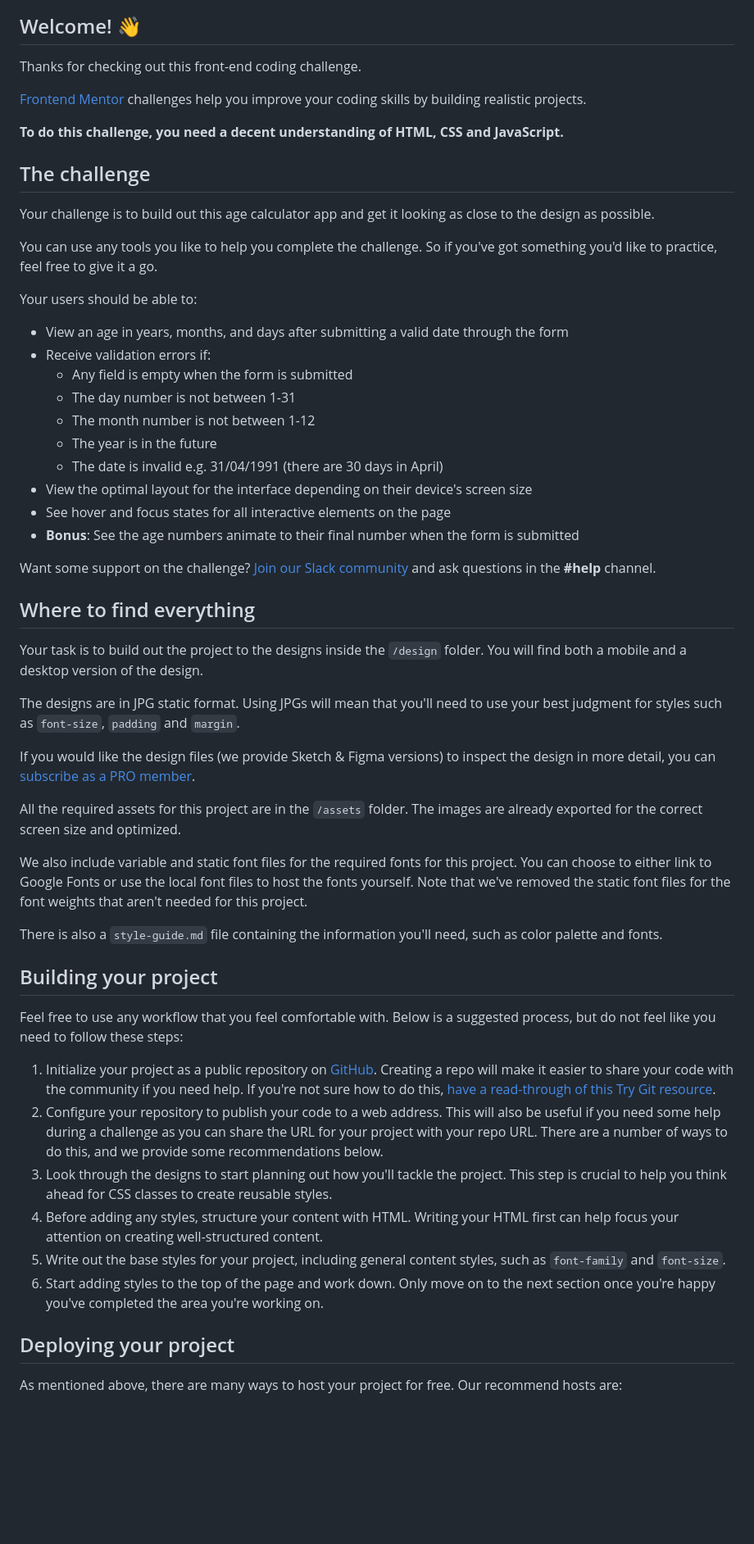
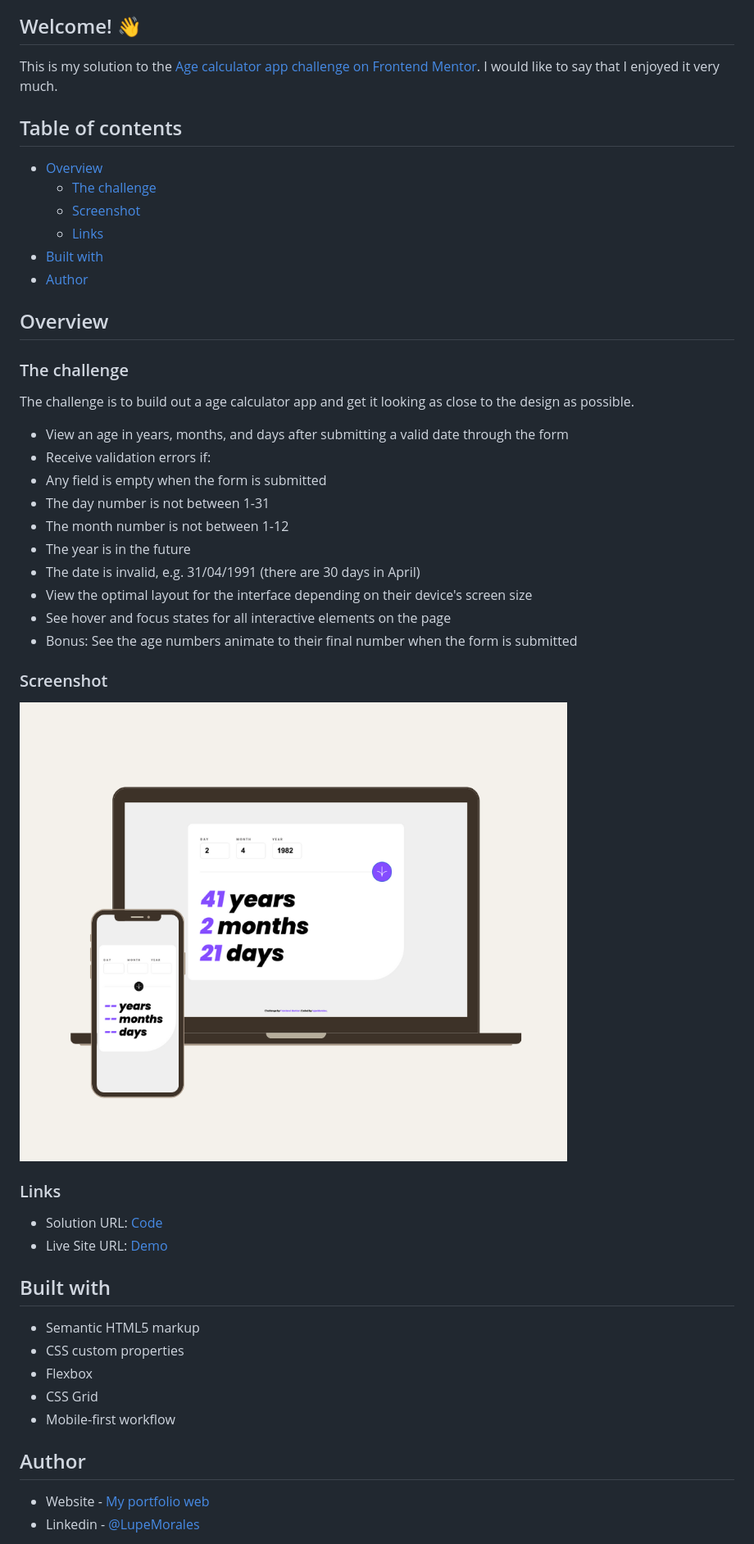
Before and after one commit to lupeMorales/age-calculator-app, a Markdown page: README.md, the part around the change printed below. Shown: that part at 82% size. GitHub-like rendering; pictures changed too: assets/images/Natural Mockup Freebie Lead Magnet Facebook Post.png (added); blank space fills up the shorter version.

```diff
--- a/README.md
+++ b/README.md
@@ -4,59 +4,61 @@
 
 ## Welcome! 👋
 
-Thanks for checking out this front-end coding challenge.
+This is my solution to the [Age calculator app challenge on Frontend Mentor](https://www.frontendmentor.io/challenges/age-calculator-app-dF9DFFpj-Q).
+I would like to say that I enjoyed it very much.
 
-[Frontend Mentor](https://www.frontendmentor.io) challenges help you improve your coding skills by building realistic projects.
+## Table of contents
 
-**To do this challenge, you need a decent understanding of HTML, CSS and JavaScript.**
+- [Overview](#overview)
+  - [The challenge](#the-challenge)
+  - [Screenshot](#screenshot)
+  - [Links](#links)
+- [Built with](#built-with)
+- [Author](#author)
 
-## The challenge
 
-Your challenge is to build out this age calculator app and get it looking as close to the design as possible.
 
-You can use any tools you like to help you complete the challenge. So if you've got something you'd like to practice, feel free to give it a go.
+## Overview
 
-Your users should be able to:
+### The challenge
+
+The challenge is to build out a age calculator app and get it looking as close to the design as possible.
 
 - View an age in years, months, and days after submitting a valid date through the form
 - Receive validation errors if:
-  - Any field is empty when the form is submitted
-  - The day number is not between 1-31
-  - The month number is not between 1-12
-  - The year is in the future
-  - The date is invalid e.g. 31/04/1991 (there are 30 days in April)
+- Any field is empty when the form is submitted
+- The day number is not between 1-31
+- The month number is not between 1-12
+- The year is in the future
+- The date is invalid, e.g. 31/04/1991 (there are 30 days in April)
 - View the optimal layout for the interface depending on their device's screen size
 - See hover and focus states for all interactive elements on the page
-- **Bonus**: See the age numbers animate to their final number when the form is submitted
+- Bonus: See the age numbers animate to their final number when the form is submitted
 
-Want some support on the challenge? [Join our Slack community](https://www.frontendmentor.io/slack) and ask questions in the **#help** channel.
+### Screenshot
 
-## Where to find everything
 
-Your task is to build out the project to the designs inside the `/design` folder. You will find both a mobile and a desktop version of the design.
+![mockup](./assets/images/Natural%20Mockup%20Freebie%20Lead%20Magnet%20Facebook%20Post.png)
 
-The designs are in JPG static format. Using JPGs will mean that you'll need to use your best judgment for styles such as `font-size`, `padding` and `margin`.
 
-If you would like the design files (we provide Sketch & Figma versions) to inspect the design in more detail, you can [subscribe as a PRO member](https://www.frontendmentor.io/pro).
+### Links
 
-All the required assets for this project are in the `/assets` folder. The images are already exported for the correct screen size and optimized.
+- Solution URL: [Code](https://github.com/lupeMorales/tip-calculator-app)
+- Live Site URL: [Demo](https://lupemorales.github.io/tip-calculator-app/)
 
-We also include variable and static font files for the required fonts for this project. You can choose to either link to Google Fonts or use the local font files to host the fonts yourself. Note that we've removed the static font files for the font weights that aren't needed for this project.
+## Built with
 
-There is also a `style-guide.md` file containing the information you'll need, such as color palette and fonts.
+- Semantic HTML5 markup
+- CSS custom properties
+- Flexbox
+- CSS Grid
+- Mobile-first workflow
 
-## Building your project
+## Author
 
-Feel free to use any workflow that you feel comfortable with. Below is a suggested process, but do not feel like you need to follow these steps:
+- Website - [My portfolio web](https://lupemorales.github.io/portfolio/)
+- Linkedin - [@LupeMorales](https://www.linkedin.com/in/lupe-morales/)
 
-1. Initialize your project as a public repository on [GitHub](https://github.com/). Creating a repo will make it easier to share your code with the community if you need help. If you're not sure how to do this, [have a read-through of this Try Git resource](https://try.github.io/).
-2. Configure your repository to publish your code to a web address. This will also be useful if you need some help during a challenge as you can share the URL for your project with your repo URL. There are a number of ways to do this, and we provide some recommendations below.
-3. Look through the designs to start planning out how you'll tackle the project. This step is crucial to help you think ahead for CSS classes to create reusable styles.
-4. Before adding any styles, structure your content with HTML. Writing your HTML first can help focus your attention on creating well-structured content.
-5. Write out the base styles for your project, including general content styles, such as `font-family` and `font-size`.
-6. Start adding styles to the top of the page and work down. Only move on to the next section once you're happy you've completed the area you're working on.
 
-## Deploying your project
 
-As mentioned above, there are many ways to host your project for free. Our recommend hosts are:
 
```
Also changed, not shown: other parts of README.md (+3 -42 lines), 5 other files.
